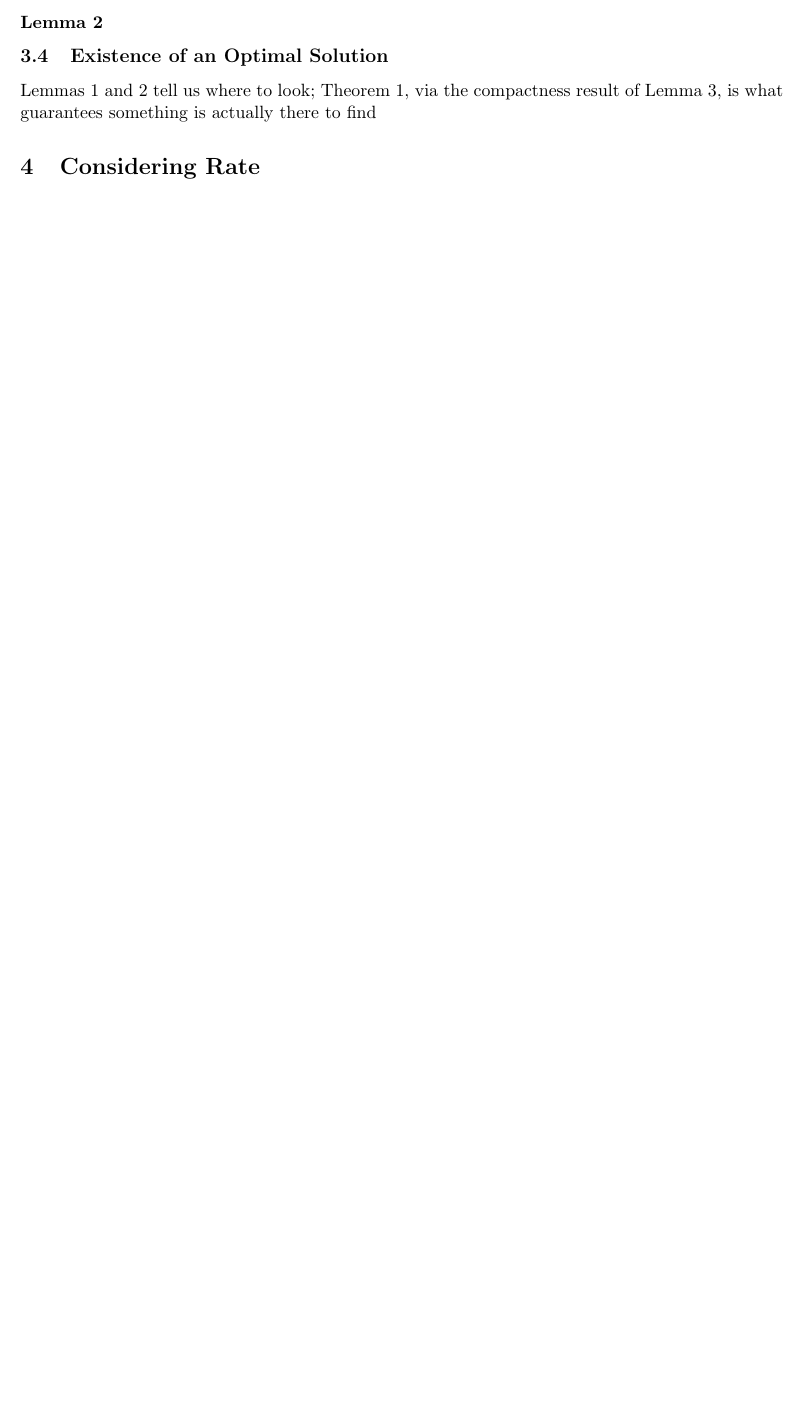
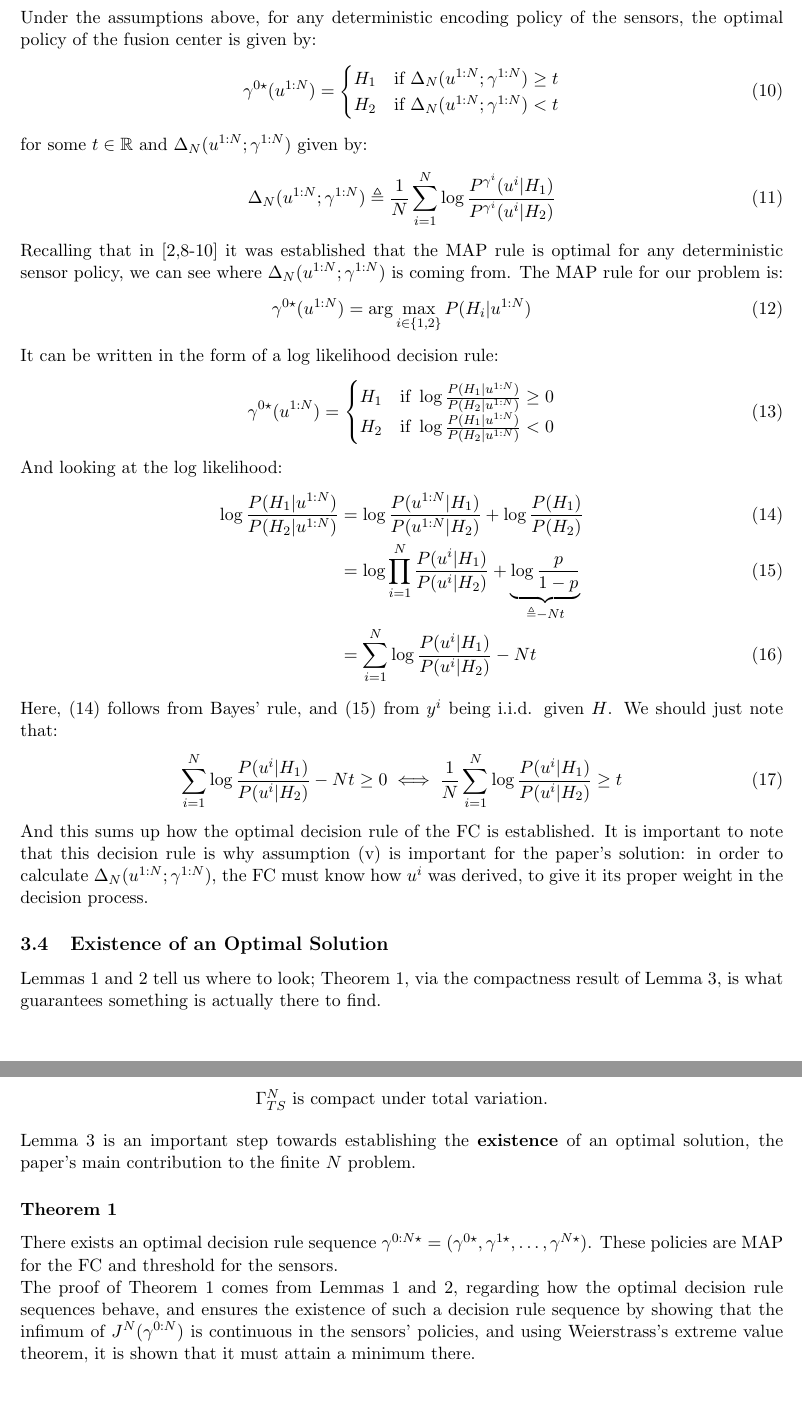
Before and after one commit to abrahamziv/NIT-Project---DHT, a LaTeX document (Latex/DDMS.tex): part of page 4 of 4 before the commit and two parts of pages 4 and 5 of 5 after it, the two joined at a grey line, cut at the place of the change, the shorter picture padded with empty space. Compiled offline with pdfLaTeX.

Commit message:
First draft
First draft is ready, waiting to be sent to Asaf

```diff
--- a/Latex/DDMS.tex
+++ b/Latex/DDMS.tex
@@ -10,6 +10,8 @@
 \usetikzlibrary{arrows.meta, positioning, calc}
 
 \newcommand{\HS}{H^\star}
+\newcommand{\DN}{\Delta_N(u^{1:N};\gamma^{1:N})}
+\newcommand{\JNEE}{J^N_{EE}(\gamma^{0:N})}
 
 \title{Critical Summary: Decentralized Detection with Many Sensors}
 \author{Oren Ram \\ Ziv Abraham}
@@ -138,10 +151,51 @@ at the points where lines cross -- exactly a threshold rule.
 \subsubsection*{Lemma 2}
+Under the assumptions above, for any deterministic encoding policy of the sensors, the optimal policy of the fusion center is given by:
+\begin{align}
+    \gamma^{0\star}(u^{1:N}) =
+        \begin{cases}
+            H_1 & \text{if }    \Delta_N(u^{1:N};\gamma^{1:N}) \geq t \\
+            H_2 & \text{if }      \Delta_N(u^{1:N};\gamma^{1:N}) < t
+        \end{cases}
+\end{align}
+for some $t \in \mathbb{R}$ and $\DN$ given by:
+\begin{align}
+    \DN \triangleq \frac{1}{N}\sum_{i=1}^{N}\log \frac{P^{\gamma^i}(u^i|H_1)}{P^{\gamma^i}(u^i|H_2)}
+\end{align}
+Recalling that in [2,8-10] it was established that the MAP rule is optimal for any deterministic sensor policy, we can
+see where $\DN$ is coming from. The MAP rule for our problem is:
+\begin{align}
+    \gamma^{0\star}(u^{1:N}) = \arg\max_{i \in \{1,2\}}P(H_i|u^{1:N})
+\end{align}
+It can be written in the form of a log likelihood decision rule:
+\begin{align}
+    \gamma^{0\star}(u^{1:N}) =
+    \begin{cases}
+        H_1 & \text{if }        \log \frac{P(H_1|u^{1:N})}{P(H_2|u^{1:N})} \geq 0\\
+        H_2 & \text{if }        \log \frac{P(H_1|u^{1:N})}{P(H_2|u^{1:N})} < 0
+    \end{cases}
+\end{align}
+And looking at the log likelihood:
+\begin{align}
+    \log \frac{P(H_1|u^{1:N})}{P(H_2|u^{1:N})} &= \log \frac{P(u^{1:N}|H_1)}{P(u^{1:N}|H_2)} + \log\frac{P(H_1)}{P(H_2)} \\
+    &= \log \prod _{i = 1}^{N} \frac{P(u^i|H_1)}{P(u^i|H_2)} + \underbrace{\log\frac{p}{1-p}}_{\triangleq -Nt} \\
+    &= \sum_{i=1}^{N}\log\frac{P(u^i|H_1)}{P(u^i|H_2)} - Nt
+\end{align}
+Here, (14) follows from Bayes' rule, and (15) from $y^i$ being i.i.d. given $H$. We should just note that:
+\begin{align}
+    \sum_{i=1}^{N}\log\frac{P(u^i|H_1)}{P(u^i|H_2)} - Nt \geq 0 \iff \frac{1}{N}\sum_{i=1}^{N}\log\frac{P(u^i|H_1)}{P(u^i|H_2)} \geq t
+\end{align}
+And this sums up how the optimal decision rule of the FC is established. It is important to note that this decision rule is why assumption (v) is important for the paper's solution:
+in order to calculate $\DN$, the FC must know how $u^i$ was derived, to give it its proper weight in the decision process.
+\subsection{Existence of an Optimal Solution}
+Lemmas 1 and 2 tell us where to look; Theorem 1, via the compactness result of Lemma 3, is what guarantees something is actually there to find.\\
+\subsubsection*{Lemma 3}
+\begin{center}
+    $\Gamma^N_{TS}$ is compact under total variation.
+\end{center}
+Lemma 3 is an important step towards establishing the \textbf{existence} of an optimal solution, the paper's main contribution to the finite $N$ problem.
 
-\subsection{Existence of an Optimal Solution}
-Lemmas 1 and 2 tell us where to look; Theorem 1, via the compactness result of Lemma 3, is what guarantees something is actually there to find
-
-\section{Considering Rate}
-
-
-
+\subsubsection*{Theorem 1}
+There exists an optimal decision rule sequence $\gamma^{0:N\star} = (\gamma^{0\star},\gamma^{1\star},\dots, \gamma^{N\star})$. These policies are MAP for the FC and threshold for the sensors.\\
+The proof of Theorem 1 comes from Lemmas 1 and 2, regarding how the optimal decision rule sequences behave, and ensures the existence of such a decision rule sequence by showing that the infimum of $J^N(\gamma^{0:N})$ is continuous in the sensors' policies,
+and using Weierstrass's extreme value theorem, it is shown that it must attain a minimum there.
 \end{document}
```
Also changed, not shown: Latex/DDMS.pdf, Latex/DDMS.tex (83 more changed lines), 7 other files.
